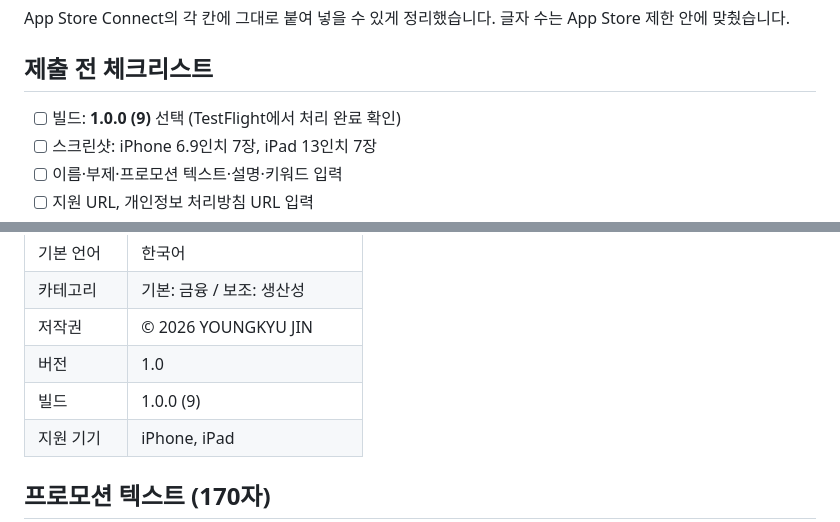
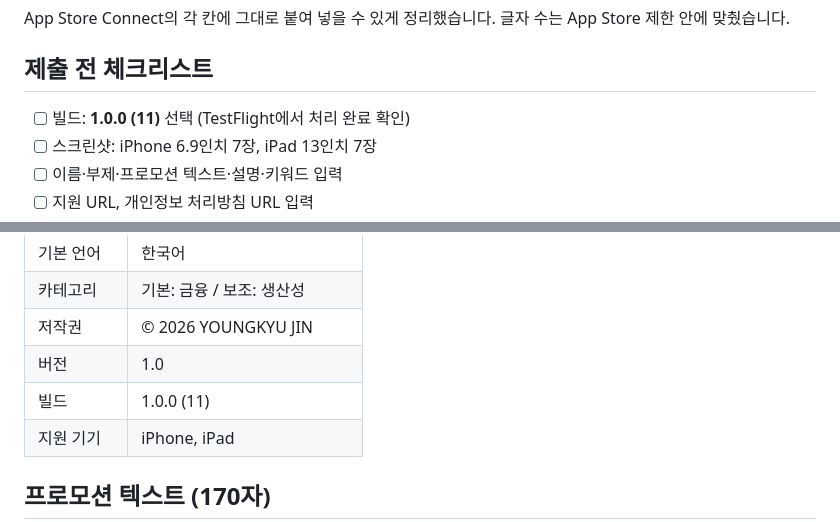
Before and after one commit to zero3181/windmill, a Markdown page: store/app-store-listing.md, 2 parts joined by grey strips. GitHub-like rendering.

Commit message:
Submission sheet: build 1.0.0 (11)
Co-Authored-By: Claude Opus 5.5 <noreply@anthropic.com>

```diff
--- a/store/app-store-listing.md
+++ b/store/app-store-listing.md
@@ -4,7 +4,7 @@ App Store Connect의 각 칸에 그대로 붙여 넣을 수 있게 정리했습
 
 ## 제출 전 체크리스트
 
-- [ ] 빌드: **1.0.0 (9)** 선택 (TestFlight에서 처리 완료 확인)
+- [ ] 빌드: **1.0.0 (11)** 선택 (TestFlight에서 처리 완료 확인)
 - [ ] 스크린샷: iPhone 6.9인치 7장, iPad 13인치 7장
 - [ ] 이름·부제·프로모션 텍스트·설명·키워드 입력
 - [ ] 지원 URL, 개인정보 처리방침 URL 입력
@@ -27,7 +27,7 @@ App Store Connect의 각 칸에 그대로 붙여 넣을 수 있게 정리했습
 | 카테고리 | 기본: 금융 / 보조: 생산성 |
 | 저작권 | © 2026 YOUNGKYU JIN |
 | 버전 | 1.0 |
-| 빌드 | 1.0.0 (9) |
+| 빌드 | 1.0.0 (11) |
 | 지원 기기 | iPhone, iPad |
 
 ## 프로모션 텍스트 (170자)
```
